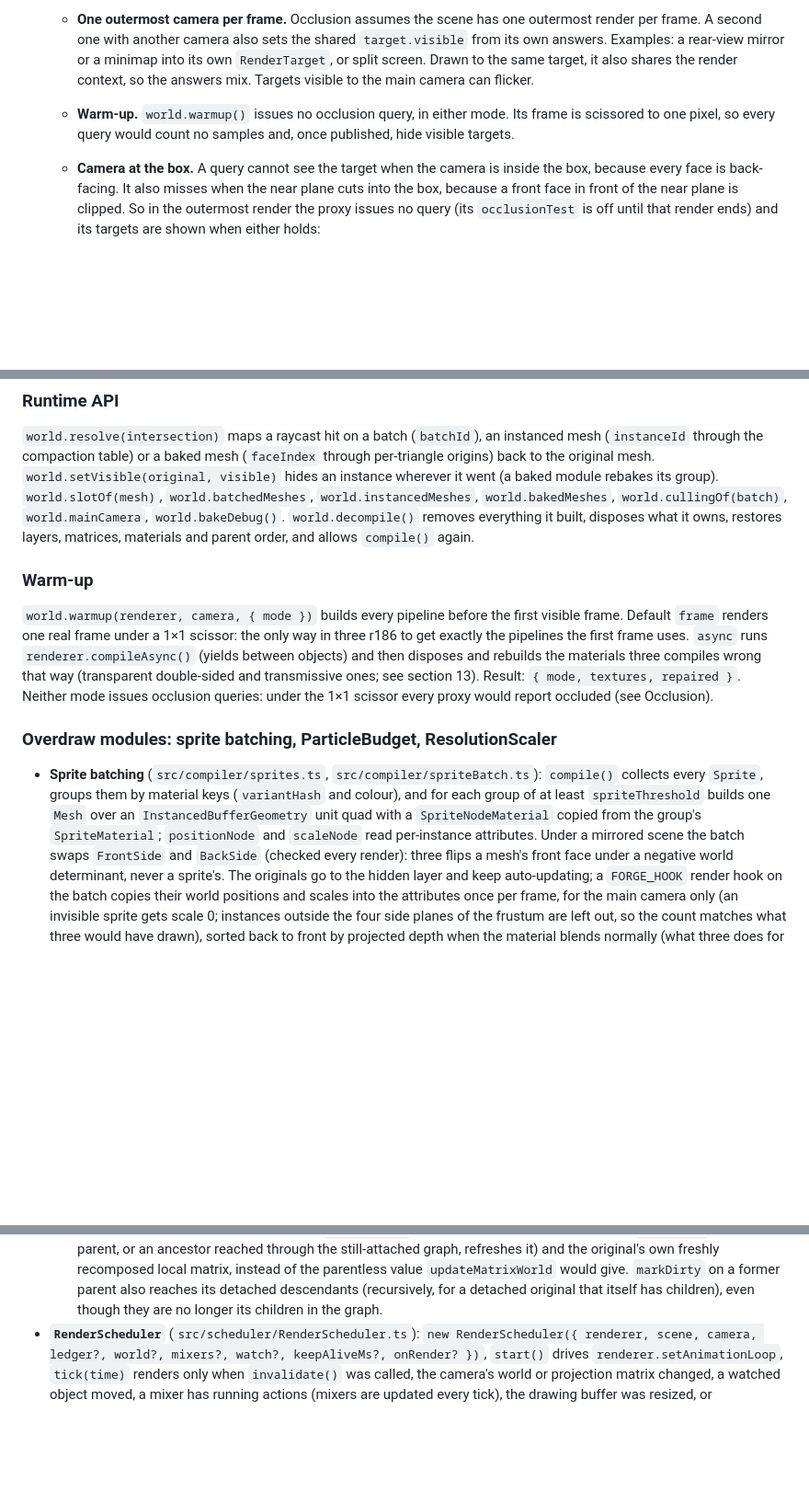
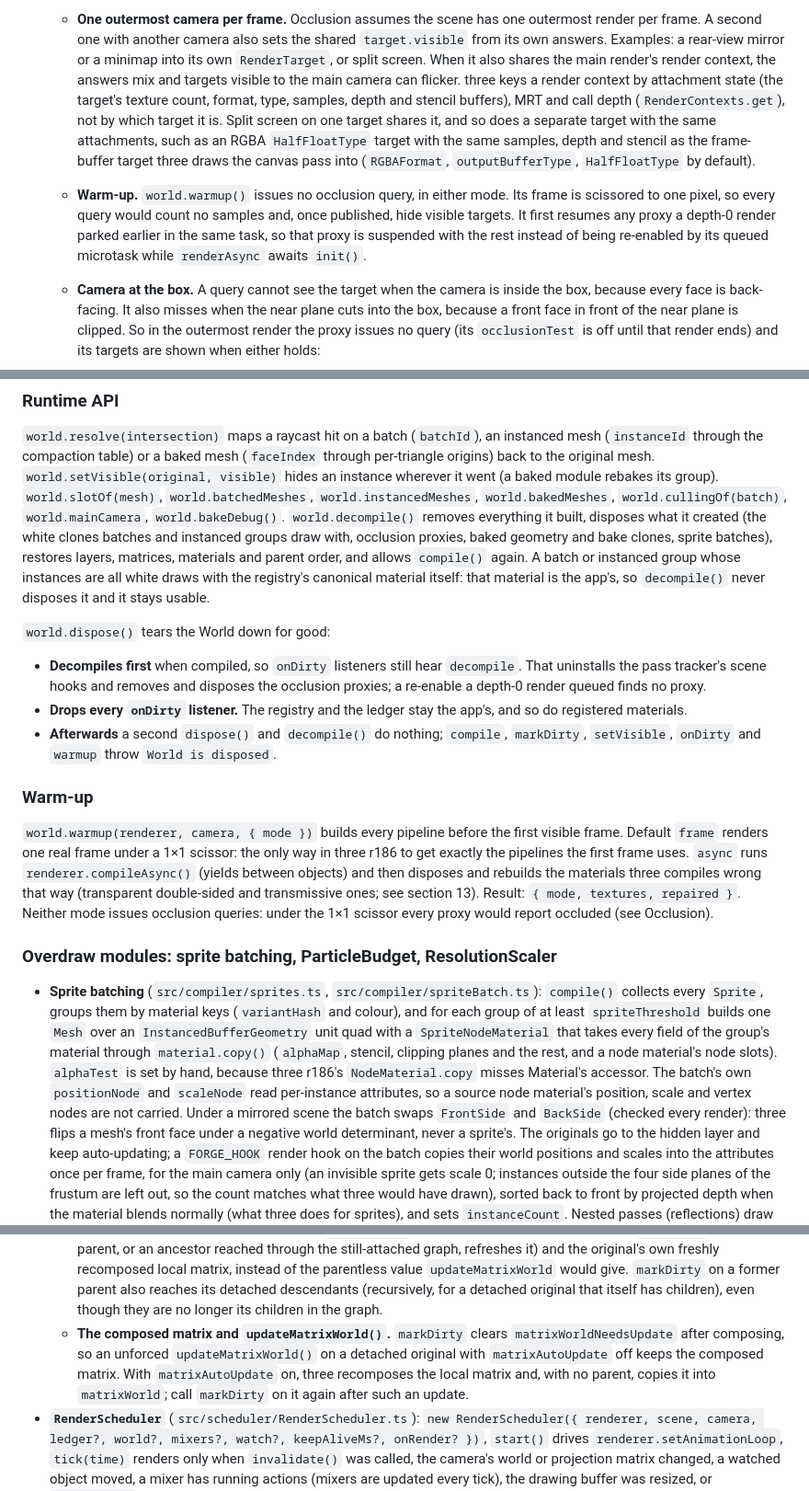
Before and after one commit to tallslab/threeforge, a Markdown page: docs/threeforge.md, 3 parts joined by grey strips. Shown at 92% size. GitHub-like rendering; blank space fills up the shorter version.

Commit message:
docs: decompile material ownership, World.dispose(), bakeDebug snapshots
Documents what decompile() disposes and what stays the app's, the World.dispose() semantics, that bakeDebug() returns
a caller-owned copy, the sprite batch material copy (alphaTest by hand, node slots, instance nodes), the detached
original matrixWorldNeedsUpdate note, warmup resuming parked proxies, and rewords the render-context sentence: three
keys a render context by attachment state, MRT and call depth, not by target identity.

```diff
--- a/docs/threeforge.md
+++ b/docs/threeforge.md
@@ -408,10 +408,16 @@ a threeforge transparent batch shares the main pass with another transparent sub
       back in a microtask, once that `render()` call has returned.
   - **One outermost camera per frame.** Occlusion assumes the scene has one outermost render per frame. A second one
     with another camera also sets the shared `target.visible` from its own answers. Examples: a rear-view mirror or a
-    minimap into its own `RenderTarget`, or split screen. Drawn to the same target, it also shares the render context,
-    so the answers mix. Targets visible to the main camera can flicker.
+    minimap into its own `RenderTarget`, or split screen. When it also shares the main render's render context, the
+    answers mix and targets visible to the main camera can flicker. three keys a render context by attachment state (the
+    target's texture count, format, type, samples, depth and stencil buffers), MRT and call depth (`RenderContexts.get`),
+    not by which target it is. Split screen on one target shares it, and so does a separate target with the same
+    attachments, such as an RGBA `HalfFloatType` target with the same samples, depth and stencil as the frame-buffer
+    target three draws the canvas pass into (`RGBAFormat`, `outputBufferType`, `HalfFloatType` by default).
   - **Warm-up.** `world.warmup()` issues no occlusion query, in either mode. Its frame is scissored to one pixel, so
-    every query would count no samples and, once published, hide visible targets.
+    every query would count no samples and, once published, hide visible targets. It first resumes any proxy a depth-0
+    render parked earlier in the same task, so that proxy is suspended with the rest instead of being re-enabled by
+    its queued microtask while `renderAsync` awaits `init()`.
   - **Camera at the box.** A query cannot see the target when the camera is inside the box, because every face is
     back-facing. It also misses when the near plane cuts into the box, because a front face in front of the near
     plane is clipped. So in the outermost render the proxy issues no query (its `occlusionTest` is off until that
@@ -435,8 +441,18 @@ a threeforge transparent batch shares the main pass with another transparent sub
 compaction table) or a baked mesh (`faceIndex` through per-triangle origins) back to the original mesh.
 `world.setVisible(original, visible)` hides an instance wherever it went (a baked module rebakes its group).
 `world.slotOf(mesh)`, `world.batchedMeshes`, `world.instancedMeshes`, `world.bakedMeshes`, `world.cullingOf(batch)`,
-`world.mainCamera`, `world.bakeDebug()`. `world.decompile()` removes everything it built, disposes what it owns,
-restores layers, matrices, materials and parent order, and allows `compile()` again.
+`world.mainCamera`, `world.bakeDebug()`. `world.decompile()` removes everything it built, disposes what it created
+(the white clones batches and instanced groups draw with, occlusion proxies, baked geometry and bake clones, sprite
+batches), restores layers, matrices, materials and parent order, and allows `compile()` again. A batch or instanced
+group whose instances are all white draws with the registry's canonical material itself: that material is the app's,
+so `decompile()` never disposes it and it stays usable.
+
+`world.dispose()` tears the World down for good:
+- **Decompiles first** when compiled, so `onDirty` listeners still hear `decompile`. That uninstalls the pass tracker's
+  scene hooks and removes and disposes the occlusion proxies; a re-enable a depth-0 render queued finds no proxy.
+- **Drops every `onDirty` listener.** The registry and the ledger stay the app's, and so do registered materials.
+- **Afterwards** a second `dispose()` and `decompile()` do nothing; `compile`, `markDirty`, `setVisible`, `onDirty` and
+  `warmup` throw `World is disposed`.
 
 ### Warm-up
 
@@ -451,8 +467,11 @@ occluded (see Occlusion).
 
 - **Sprite batching** (`src/compiler/sprites.ts`, `src/compiler/spriteBatch.ts`): `compile()` collects every
   `Sprite`, groups them by material keys (`variantHash` and colour), and for each group of at least
-  `spriteThreshold` builds one `Mesh` over an `InstancedBufferGeometry` unit quad with a `SpriteNodeMaterial` copied
-  from the group's `SpriteMaterial`; `positionNode` and `scaleNode` read per-instance attributes. Under a mirrored
+  `spriteThreshold` builds one `Mesh` over an `InstancedBufferGeometry` unit quad with a `SpriteNodeMaterial` that
+  takes every field of the group's material through `material.copy()` (`alphaMap`, stencil, clipping planes and the
+  rest, and a node material's node slots). `alphaTest` is set by hand, because three r186's `NodeMaterial.copy` misses
+  Material's accessor. The batch's own `positionNode` and `scaleNode` read per-instance attributes, so a source node
+  material's position, scale and vertex nodes are not carried. Under a mirrored
   scene the batch swaps `FrontSide` and `BackSide` (checked every render): three flips a mesh's front face under a
   negative world determinant, never a sprite's. The originals go
   to the hidden layer and keep auto-updating; a `FORGE_HOOK` render hook on the batch copies their world
@@ -511,6 +530,10 @@ Only `matrixAutoUpdate = false` cuts the recomposing and only removing objects f
     freshly recomposed local matrix, instead of the parentless value `updateMatrixWorld` would give. `markDirty` on a
     former parent also reaches its detached descendants (recursively, for a detached original that itself has
     children), even though they are no longer its children in the graph.
+  - **The composed matrix and `updateMatrixWorld()`.** `markDirty` clears `matrixWorldNeedsUpdate` after composing, so
+    an unforced `updateMatrixWorld()` on a detached original with `matrixAutoUpdate` off keeps the composed matrix. With
+    `matrixAutoUpdate` on, three recomposes the local matrix and, with no parent, copies it into `matrixWorld`; call
+    `markDirty` on it again after such an update.
 - **`RenderScheduler`** (`src/scheduler/RenderScheduler.ts`): `new RenderScheduler({ renderer, scene, camera,
   ledger?, world?, mixers?, watch?, keepAliveMs?, onRender? })`, `start()` drives `renderer.setAnimationLoop`,
   `tick(time)` renders only when `invalidate()` was called, the camera's world or projection matrix changed, a
```
Also changed, not shown: other parts of docs/threeforge.md (+2 -1 lines).
